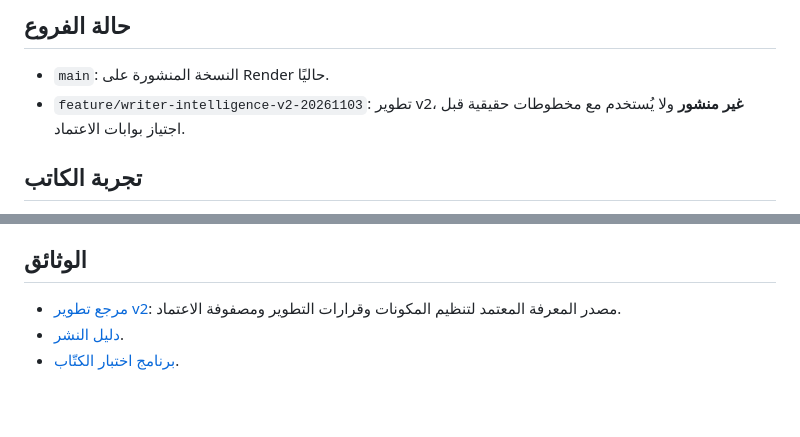
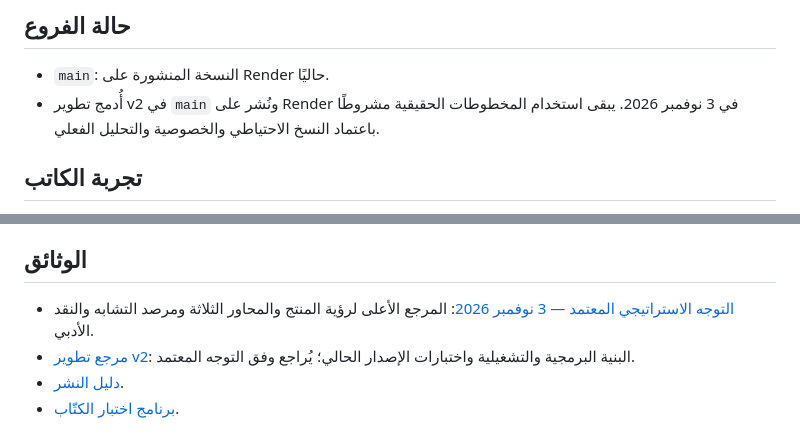
Before and after one commit to mutebmhs-cloud/room, a Markdown page: README.md, 2 parts joined by grey strips. GitHub-like rendering; blank space fills up the shorter version.

Commit message:
Pin approved cultural writing product direction as canonical README reference

```diff
--- a/README.md
+++ b/README.md
@@ -4,7 +4,7 @@
 
 ## حالة الفروع
 - `main`: النسخة المنشورة على Render حاليًا.
-- `feature/writer-intelligence-v2-20261103`: تطوير v2، **غير منشور** ولا يُستخدم مع مخطوطات حقيقية قبل اجتياز بوابات الاعتماد.
+- أُدمج تطوير v2 في `main` ونُشر على Render في 3 نوفمبر 2026. يبقى استخدام المخطوطات الحقيقية مشروطًا باعتماد النسخ الاحتياطي والخصوصية والتحليل الفعلي.
 
 ## تجربة الكاتب
 1. الدخول برمز دعوة شخصي، بعد عرض إشعار مراجعة الإدارة في البرنامج التجريبي.
@@ -31,7 +31,8 @@ uvicorn app.main:app --host 127.0.0.1 --port 8000
 - عند غياب المفتاح، يظل الحفظ والتنظيم والملخص اليدوي والاستئناف متاحين؛ **لا يدعي النظام تقديم تحليل دلالي ذكي**.
 
 ## الوثائق
-- [مرجع تطوير v2](docs/مرجع_التطوير_v2.md): مصدر المعرفة المعتمد لتنظيم المكونات وقرارات التطوير ومصفوفة الاعتماد.
+- [التوجه الاستراتيجي المعتمد — 3 نوفمبر 2026](docs/التوجه_الاستراتيجي_المعتمد_مساحة_الكاتب_2026-11-03.md): المرجع الأعلى لرؤية المنتج والمحاور الثلاثة ومرصد التشابه والنقد الأدبي.
+- [مرجع تطوير v2](docs/مرجع_التطوير_v2.md): البنية البرمجية والتشغيلية واختبارات الإصدار الحالي؛ يُراجع وفق التوجه المعتمد.
 - [دليل النشر](docs/النشر_على_الانترنت.md).
 - [برنامج اختبار الكتّاب](docs/برنامج_اختبار_الكتاب.md).
 
```
